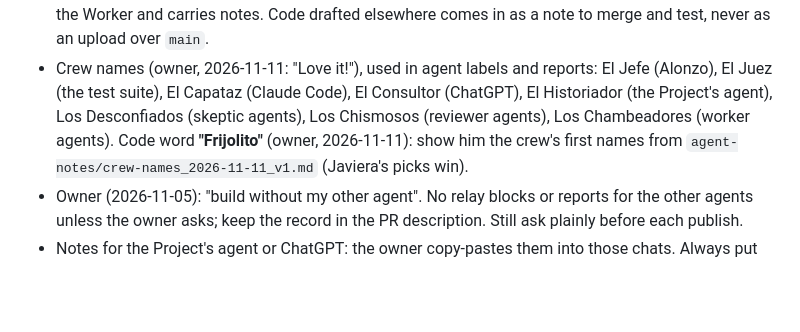
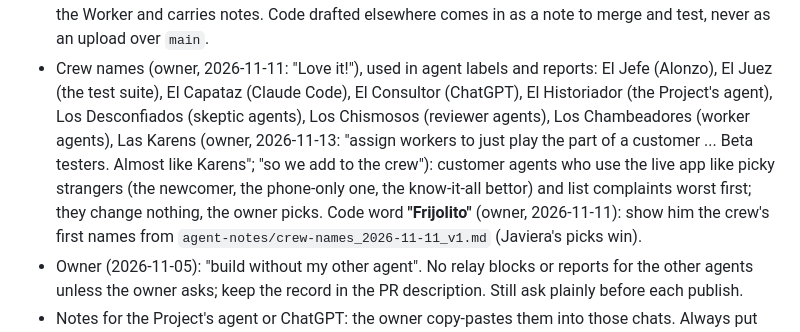
Before and after one commit to AloZic80/ev-bet-screener, a Markdown page: CLAUDE.md, the part around the change. GitHub-like rendering; blank space fills up the shorter version.

Commit message:
Crew: Las Karens (customer agents, beta testers; complain, change nothing)
Co-Authored-By: Claude Opus 5.5 <noreply@anthropic.com>
Claude-Session: https://claude.ai/code/session_011gM44rYpPwc57owe85fzR5

```diff
--- a/CLAUDE.md
+++ b/CLAUDE.md
@@ -14,7 +14,9 @@
   ChatGPT gives second opinions; the owner decides, deploys the Worker and carries notes. Code drafted elsewhere comes in
   as a note to merge and test, never as an upload over `main`.
 - Crew names (owner, 2026-11-11: "Love it!"), used in agent labels and reports: El Jefe (Alonzo), El Juez (the test suite), El Capataz (Claude Code),
-  El Consultor (ChatGPT), El Historiador (the Project's agent), Los Desconfiados (skeptic agents), Los Chismosos (reviewer agents), Los Chambeadores (worker agents).
+  El Consultor (ChatGPT), El Historiador (the Project's agent), Los Desconfiados (skeptic agents), Los Chismosos (reviewer agents), Los Chambeadores (worker agents),
+  Las Karens (owner, 2026-11-13: "assign workers to just play the part of a customer ... Beta testers. Almost like Karens"; "so we add to the crew"): customer agents who use the live app
+  like picky strangers (the newcomer, the phone-only one, the know-it-all bettor) and list complaints worst first; they change nothing, the owner picks.
   Code word **"Frijolito"** (owner, 2026-11-11): show him the crew's first names from `agent-notes/crew-names_2026-11-11_v1.md` (Javiera's picks win).
 - Owner (2026-11-05): "build without my other agent". No relay blocks or reports for the other agents unless the owner asks;
   keep the record in the PR description. Still ask plainly before each publish.
```
